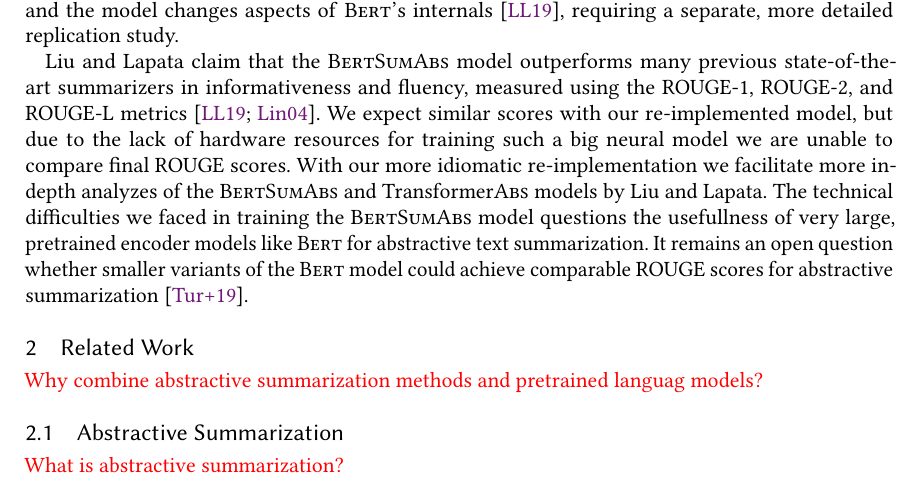
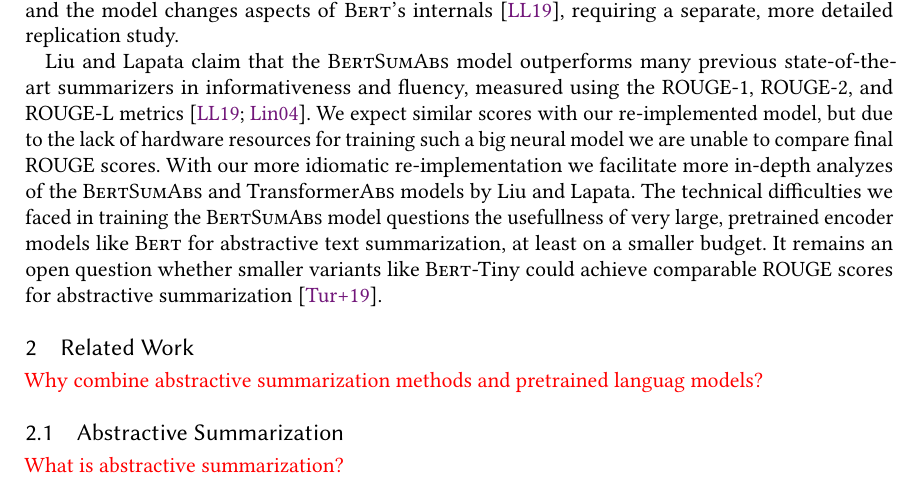
Before and after one commit to janheinrichmerker/text-summarization-reproducability, a LaTeX paper (paper/paper.tex, which reads paper/01-introduction.tex): part of page 2 of 6, cut so that both start at the same text. Compiled offline with pdfLaTeX.

Commit message:
Clarify introduction

```diff
--- a/paper/01-introduction.tex
+++ b/paper/01-introduction.tex
@@ -28,4 +28,4 @@
 \citeauthor{LiuL2019} claim that the \BertSumAbs model outperforms many previous state-of-the-art summarizers in informativeness and fluency, measured using the \RougeN{1}, \RougeN{2}, and \RougeL metrics~\cite{LiuL2019,Lin2004}.
 We expect similar scores with our re-implemented model, but due to the lack of hardware resources for training such a big neural model we are unable to compare final \Rouge scores.
 With our more idiomatic re-implementation we facilitate more in-depth analyzes of the \BertSumAbs and \TransformerAbs models by \citeauthor{LiuL2019}.
-The technical difficulties we faced in training the \BertSumAbs model questions the usefullness of very large, pretrained encoder models like \Bert for abstractive text summarization. It remains an open question whether smaller variants of the \Bert model could achieve comparable \Rouge scores for abstractive summarization~\cite{TurcCLT2019}.
+The technical difficulties we faced in training the \BertSumAbs model questions the usefullness of very large, pretrained encoder models like \Bert for abstractive text summarization, at least on a smaller budget. It remains an open question whether smaller variants like \BertTiny could achieve comparable \Rouge scores for abstractive summarization~\cite{TurcCLT2019}.
```
